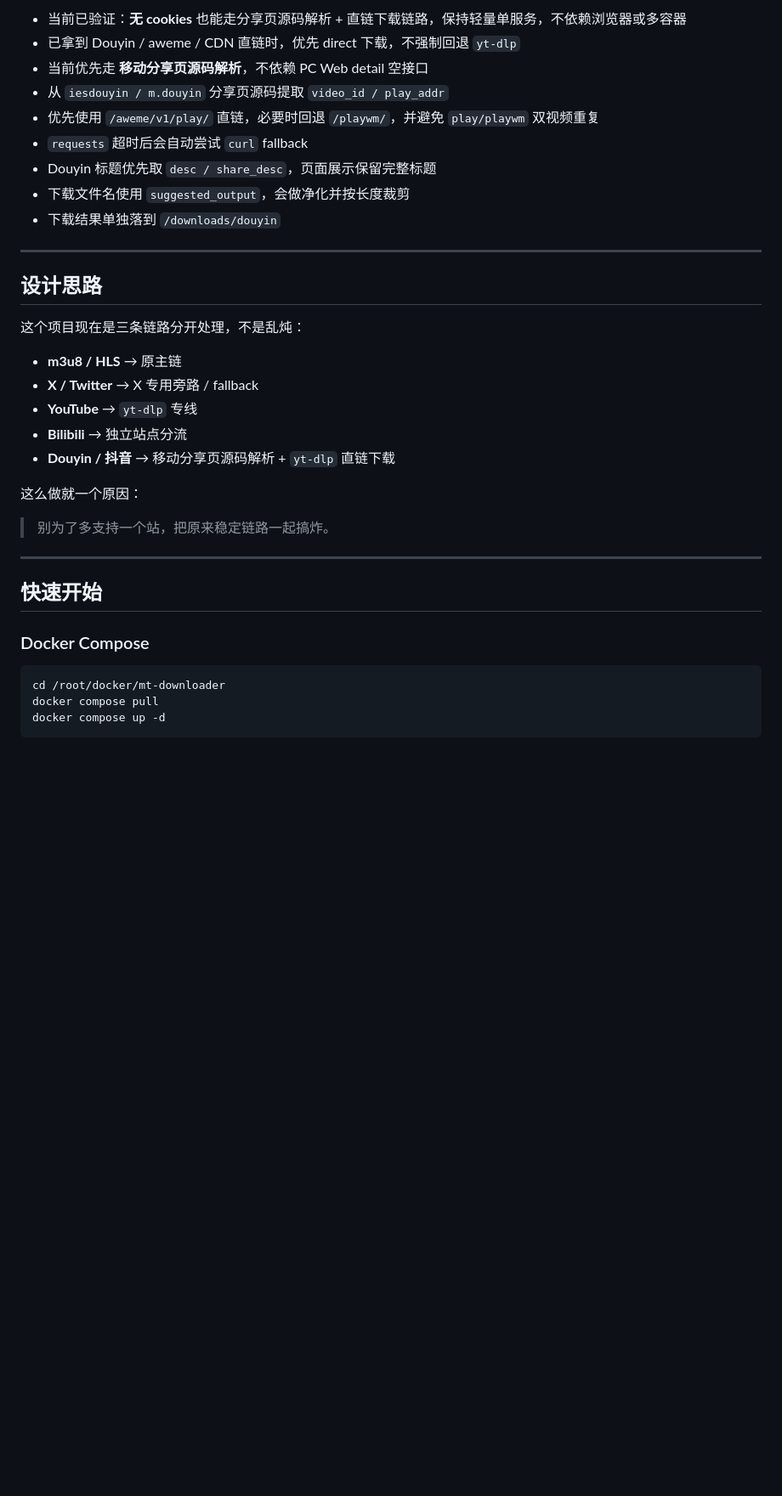
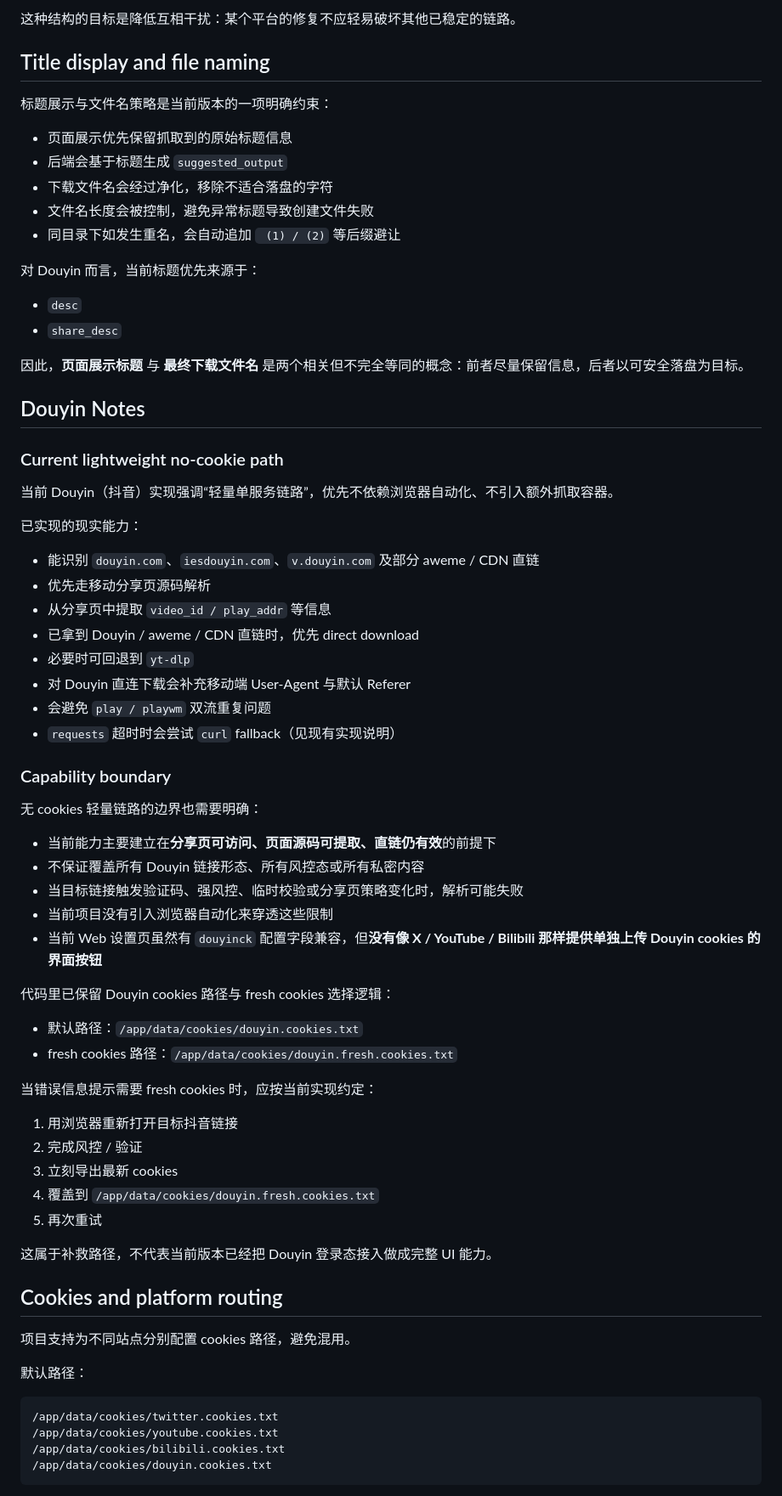
Before and after one commit to okhao-s/mt-downloader, a Markdown page: README.md, the part around one of its changes. Shown at 85% size. Drawn GitHub-style; blank space fills up the shorter version.

````diff
--- a/README.md
+++ b/README.md
@@ -65,39 +53,75 @@
 
-- 当前已验证：**无 cookies** 也能走分享页源码解析 + 直链下载链路，保持轻量单服务，不依赖浏览器或多容器
-- 已拿到 Douyin / aweme / CDN 直链时，优先 direct 下载，不强制回退 `yt-dlp`
-- 当前优先走 **移动分享页源码解析**，不依赖 PC Web detail 空接口
-- 从 `iesdouyin / m.douyin` 分享页源码提取 `video_id / play_addr`
-- 优先使用 `/aweme/v1/play/` 直链，必要时回退 `/playwm/`，并避免 `play/playwm` 双视频重复
-- `requests` 超时后会自动尝试 `curl` fallback
-- Douyin 标题优先取 `desc / share_desc`，页面展示保留完整标题
-- 下载文件名使用 `suggested_output`，会做净化并按长度裁剪
-- 下载结果单独落到 `/downloads/douyin`
+这种结构的目标是降低互相干扰：某个平台的修复不应轻易破坏其他已稳定的链路。
 
----
+## Title display and file naming
 
-## 设计思路
+标题展示与文件名策略是当前版本的一项明确约束：
 
-这个项目现在是三条链路分开处理，不是乱炖：
+- 页面展示优先保留抓取到的原始标题信息
+- 后端会基于标题生成 `suggested_output`
+- 下载文件名会经过净化，移除不适合落盘的字符
+- 文件名长度会被控制，避免异常标题导致创建文件失败
+- 同目录下如发生重名，会自动追加 ` (1) / (2)` 等后缀避让
 
-- **m3u8 / HLS** → 原主链
-- **X / Twitter** → X 专用旁路 / fallback
-- **YouTube** → `yt-dlp` 专线
-- **Bilibili** → 独立站点分流
-- **Douyin / 抖音** → 移动分享页源码解析 + `yt-dlp` 直链下载
+对 Douyin 而言，当前标题优先来源于：
 
-这么做就一个原因：
+- `desc`
+- `share_desc`
 
-> 别为了多支持一个站，把原来稳定链路一起搞炸。
+因此，**页面展示标题** 与 **最终下载文件名** 是两个相关但不完全等同的概念：前者尽量保留信息，后者以可安全落盘为目标。
 
----
+## Douyin Notes
 
-## 快速开始
+### Current lightweight no-cookie path
 
-### Docker Compose
+当前 Douyin（抖音）实现强调“轻量单服务链路”，优先不依赖浏览器自动化、不引入额外抓取容器。
 
-```bash
-cd /root/docker/mt-downloader
-docker compose pull
-docker compose up -d
+已实现的现实能力：
+
+- 能识别 `douyin.com`、`iesdouyin.com`、`v.douyin.com` 及部分 aweme / CDN 直链
+- 优先走移动分享页源码解析
+- 从分享页中提取 `video_id / play_addr` 等信息
+- 已拿到 Douyin / aweme / CDN 直链时，优先 direct download
+- 必要时可回退到 `yt-dlp`
+- 对 Douyin 直连下载会补充移动端 User-Agent 与默认 Referer
+- 会避免 `play / playwm` 双流重复问题
+- `requests` 超时时会尝试 `curl` fallback（见现有实现说明）
+
+### Capability boundary
+
+无 cookies 轻量链路的边界也需要明确：
+
+- 当前能力主要建立在**分享页可访问、页面源码可提取、直链仍有效**的前提下
+- 不保证覆盖所有 Douyin 链接形态、所有风控态或所有私密内容
+- 当目标链接触发验证码、强风控、临时校验或分享页策略变化时，解析可能失败
+- 当前项目没有引入浏览器自动化来穿透这些限制
+- 当前 Web 设置页虽然有 `douyinck` 配置字段兼容，但**没有像 X / YouTube / Bilibili 那样提供单独上传 Douyin cookies 的界面按钮**
+
+代码里已保留 Douyin cookies 路径与 fresh cookies 选择逻辑：
+
+- 默认路径：`/app/data/cookies/douyin.cookies.txt`
+- fresh cookies 路径：`/app/data/cookies/douyin.fresh.cookies.txt`
+
+当错误信息提示需要 fresh cookies 时，应按当前实现约定：
+
+1. 用浏览器重新打开目标抖音链接
+2. 完成风控 / 验证
+3. 立刻导出最新 cookies
+4. 覆盖到 `/app/data/cookies/douyin.fresh.cookies.txt`
+5. 再次重试
+
+这属于补救路径，不代表当前版本已经把 Douyin 登录态接入做成完整 UI 能力。
+
+## Cookies and platform routing
+
+项目支持为不同站点分别配置 cookies 路径，避免混用。
+
+默认路径：
+
+```text
+/app/data/cookies/twitter.cookies.txt
+/app/data/cookies/youtube.cookies.txt
+/app/data/cookies/bilibili.cookies.txt
+/app/data/cookies/douyin.cookies.txt
 ```
 
````
Also changed, not shown: other parts of README.md (+223 -313 lines).
